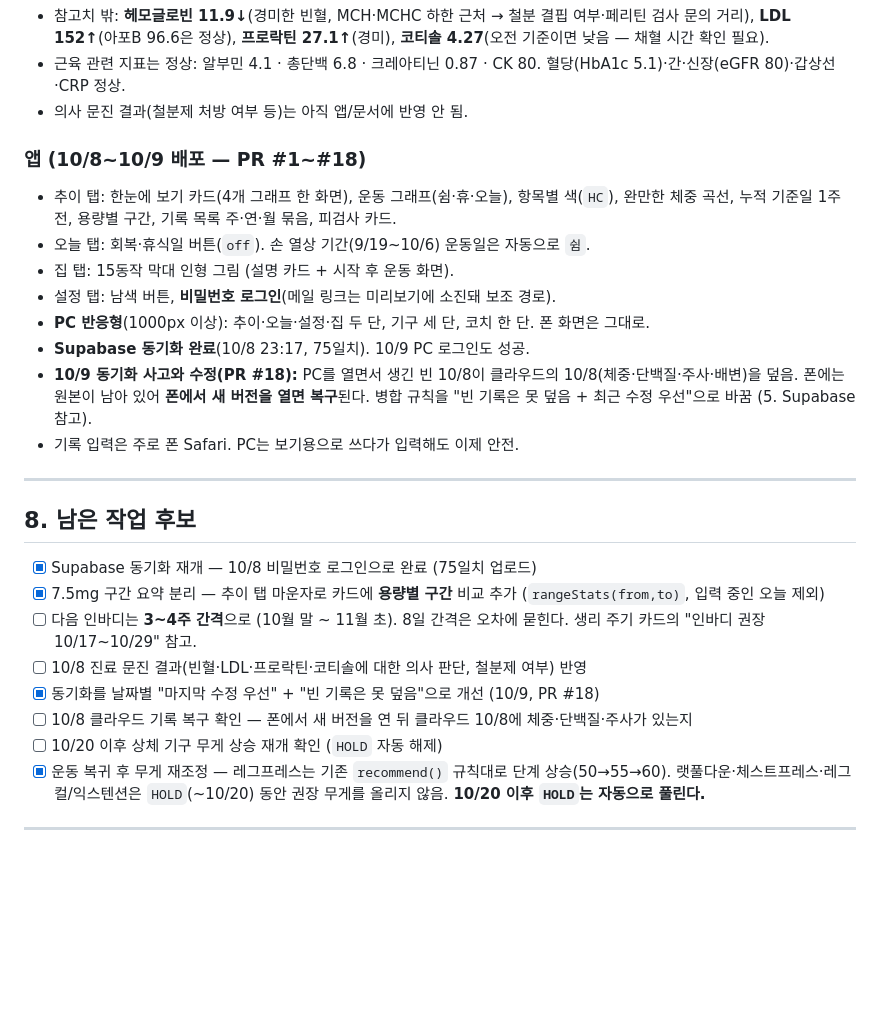
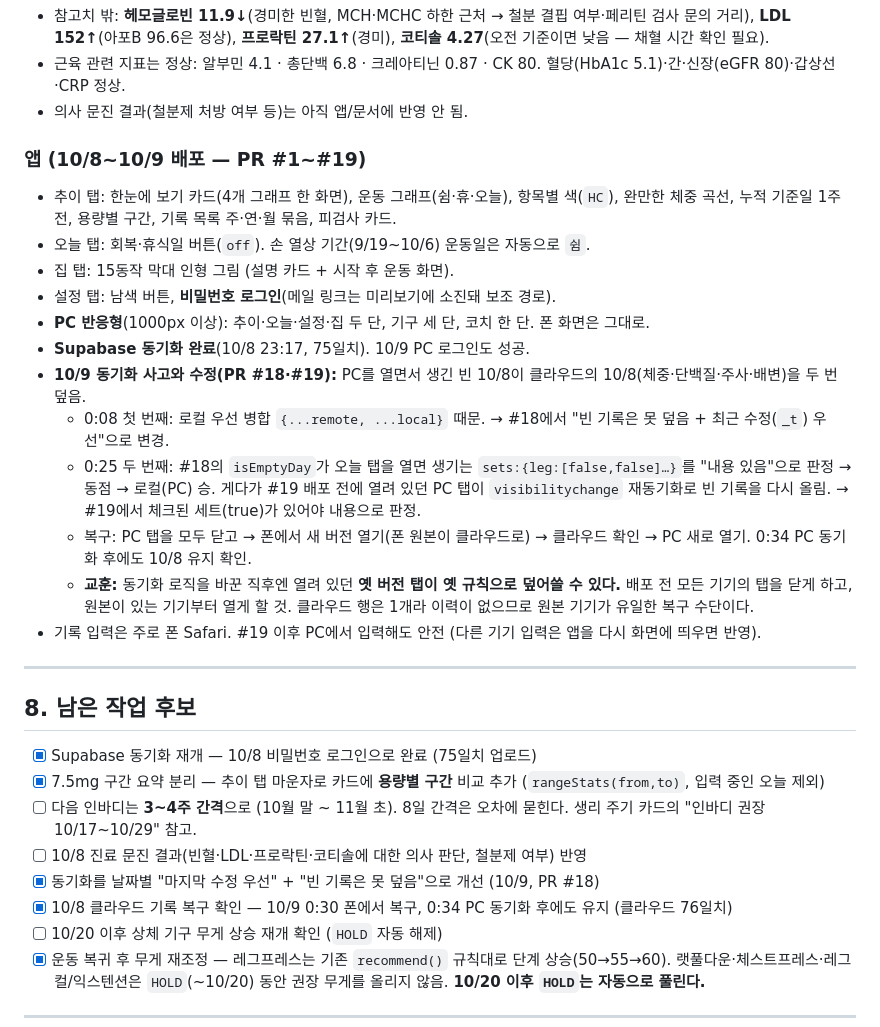
Before and after one commit to EunmiRoh/dawnsix, a Markdown page: CLAUDE.md, the part around the change. Rendered like a GitHub page; blank space fills up the shorter version.

Commit message:
CLAUDE.md: 10/8 동기화 사고 복구 완료와 교훈 기록
- 두 차례 덮어쓰기 원인(#18, #19)과 복구 절차
- 동기화 로직 변경 직후 옛 버전 탭이 덮어쓸 수 있다는 주의
- 남은 작업의 10/8 복구 확인 완료 처리

Co-Authored-By: Claude Opus 5.5 <noreply@anthropic.com>
Claude-Session: https://claude.ai/code/session_018brJZdjGApcJmNMJdb5faE

```diff
--- a/CLAUDE.md
+++ b/CLAUDE.md
@@ -277,15 +277,19 @@ URL: https://izszsqhexxzyjokwgehv.supabase.co
 - 근육 관련 지표는 정상: 알부민 4.1 · 총단백 6.8 · 크레아티닌 0.87 · CK 80. 혈당(HbA1c 5.1)·간·신장(eGFR 80)·갑상선·CRP 정상.
 - 의사 문진 결과(철분제 처방 여부 등)는 아직 앱/문서에 반영 안 됨.
 
-### 앱 (10/8~10/9 배포 — PR #1~#18)
+### 앱 (10/8~10/9 배포 — PR #1~#19)
 - 추이 탭: 한눈에 보기 카드(4개 그래프 한 화면), 운동 그래프(쉼·휴·오늘), 항목별 색(`HC`), 완만한 체중 곡선, 누적 기준일 1주 전, 용량별 구간, 기록 목록 주·연·월 묶음, 피검사 카드.
 - 오늘 탭: 회복·휴식일 버튼(`off`). 손 열상 기간(9/19~10/6) 운동일은 자동으로 `쉼`.
 - 집 탭: 15동작 막대 인형 그림 (설명 카드 + 시작 후 운동 화면).
 - 설정 탭: 남색 버튼, **비밀번호 로그인**(메일 링크는 미리보기에 소진돼 보조 경로).
 - **PC 반응형**(1000px 이상): 추이·오늘·설정·집 두 단, 기구 세 단, 코치 한 단. 폰 화면은 그대로.
 - **Supabase 동기화 완료**(10/8 23:17, 75일치). 10/9 PC 로그인도 성공.
-- **10/9 동기화 사고와 수정(PR #18):** PC를 열면서 생긴 빈 10/8이 클라우드의 10/8(체중·단백질·주사·배변)을 덮음. 폰에는 원본이 남아 있어 **폰에서 새 버전을 열면 복구**된다. 병합 규칙을 "빈 기록은 못 덮음 + 최근 수정 우선"으로 바꿈 (5. Supabase 참고).
-- 기록 입력은 주로 폰 Safari. PC는 보기용으로 쓰다가 입력해도 이제 안전.
+- **10/9 동기화 사고와 수정(PR #18·#19):** PC를 열면서 생긴 빈 10/8이 클라우드의 10/8(체중·단백질·주사·배변)을 두 번 덮음.
+  - 0:08 첫 번째: 로컬 우선 병합 `{...remote, ...local}` 때문. → #18에서 "빈 기록은 못 덮음 + 최근 수정(`_t`) 우선"으로 변경.
+  - 0:25 두 번째: #18의 `isEmptyDay`가 오늘 탭을 열면 생기는 `sets:{leg:[false,false]…}`를 "내용 있음"으로 판정 → 동점 → 로컬(PC) 승. 게다가 #19 배포 전에 열려 있던 PC 탭이 `visibilitychange` 재동기화로 빈 기록을 다시 올림. → #19에서 체크된 세트(true)가 있어야 내용으로 판정.
+  - 복구: PC 탭을 모두 닫고 → 폰에서 새 버전 열기(폰 원본이 클라우드로) → 클라우드 확인 → PC 새로 열기. 0:34 PC 동기화 후에도 10/8 유지 확인.
+  - **교훈:** 동기화 로직을 바꾼 직후엔 열려 있던 **옛 버전 탭이 옛 규칙으로 덮어쓸 수 있다.** 배포 전 모든 기기의 탭을 닫게 하고, 원본이 있는 기기부터 열게 할 것. 클라우드 행은 1개라 이력이 없으므로 원본 기기가 유일한 복구 수단이다.
+- 기록 입력은 주로 폰 Safari. #19 이후 PC에서 입력해도 안전 (다른 기기 입력은 앱을 다시 화면에 띄우면 반영).
 
 ---
 
@@ -296,7 +300,7 @@ URL: https://izszsqhexxzyjokwgehv.supabase.co
 - [ ] 다음 인바디는 **3~4주 간격**으로 (10월 말 ~ 11월 초). 8일 간격은 오차에 묻힌다. 생리 주기 카드의 "인바디 권장 10/17~10/29" 참고.
 - [ ] 10/8 진료 문진 결과(빈혈·LDL·프로락틴·코티솔에 대한 의사 판단, 철분제 여부) 반영
 - [x] 동기화를 날짜별 "마지막 수정 우선" + "빈 기록은 못 덮음"으로 개선 (10/9, PR #18)
-- [ ] 10/8 클라우드 기록 복구 확인 — 폰에서 새 버전을 연 뒤 클라우드 10/8에 체중·단백질·주사가 있는지
+- [x] 10/8 클라우드 기록 복구 확인 — 10/9 0:30 폰에서 복구, 0:34 PC 동기화 후에도 유지 (클라우드 76일치)
 - [ ] 10/20 이후 상체 기구 무게 상승 재개 확인 (`HOLD` 자동 해제)
 - [x] 운동 복귀 후 무게 재조정 — 레그프레스는 기존 `recommend()` 규칙대로 단계 상승(50→55→60). 랫풀다운·체스트프레스·레그컬/익스텐션은 `HOLD`(~10/20) 동안 권장 무게를 올리지 않음. **10/20 이후 `HOLD`는 자동으로 풀린다.**
 
```
